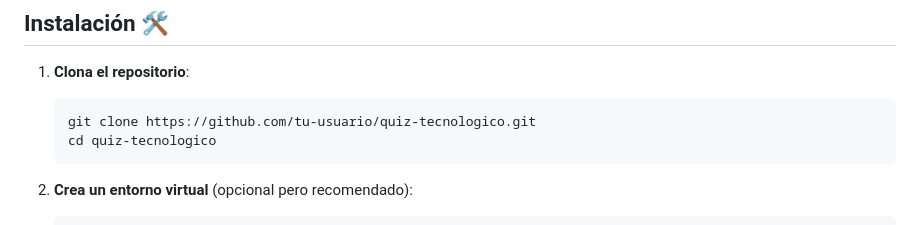
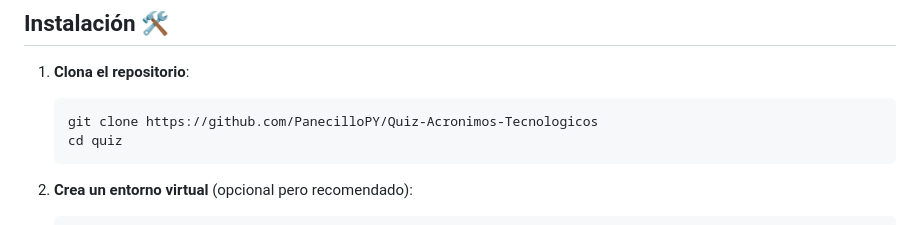
Before and after one commit to PanecilloPY/Quiz-Acr-nimos-Tecnol-gicos, a Markdown page: README.md, the part around the change. Rendered like a GitHub page.

````diff
--- a/README.md
+++ b/README.md
@@ -28,8 +28,8 @@ Para ejecutar este proyecto, necesitas tener instalado:
 
 1. **Clona el repositorio**:
    ```bash
-   git clone https://github.com/tu-usuario/quiz-tecnologico.git
-   cd quiz-tecnologico
+   git clone https://github.com/PanecilloPY/Quiz-Acronimos-Tecnologicos
+   cd quiz
    ```
 
 2. **Crea un entorno virtual** (opcional pero recomendado):
````
